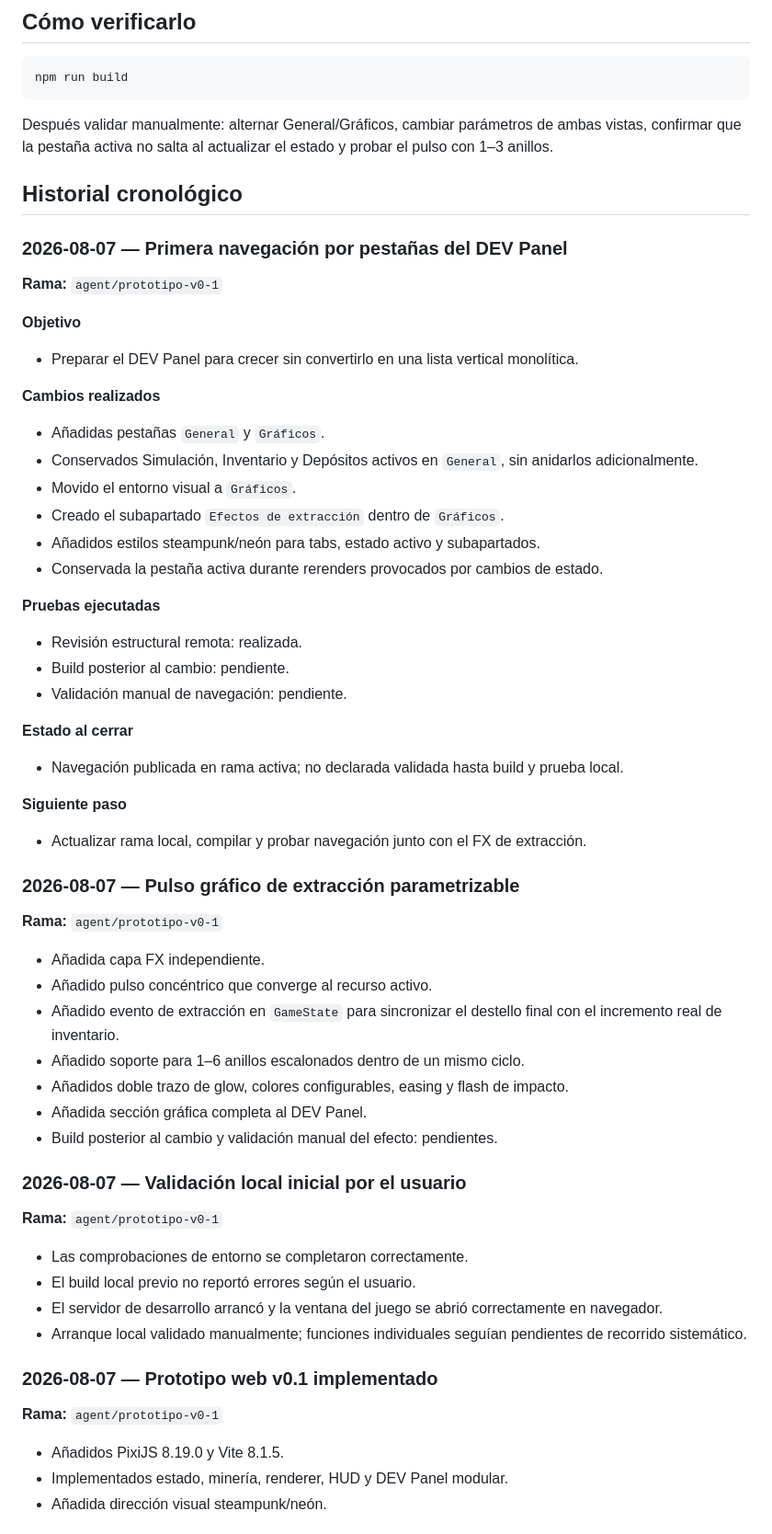
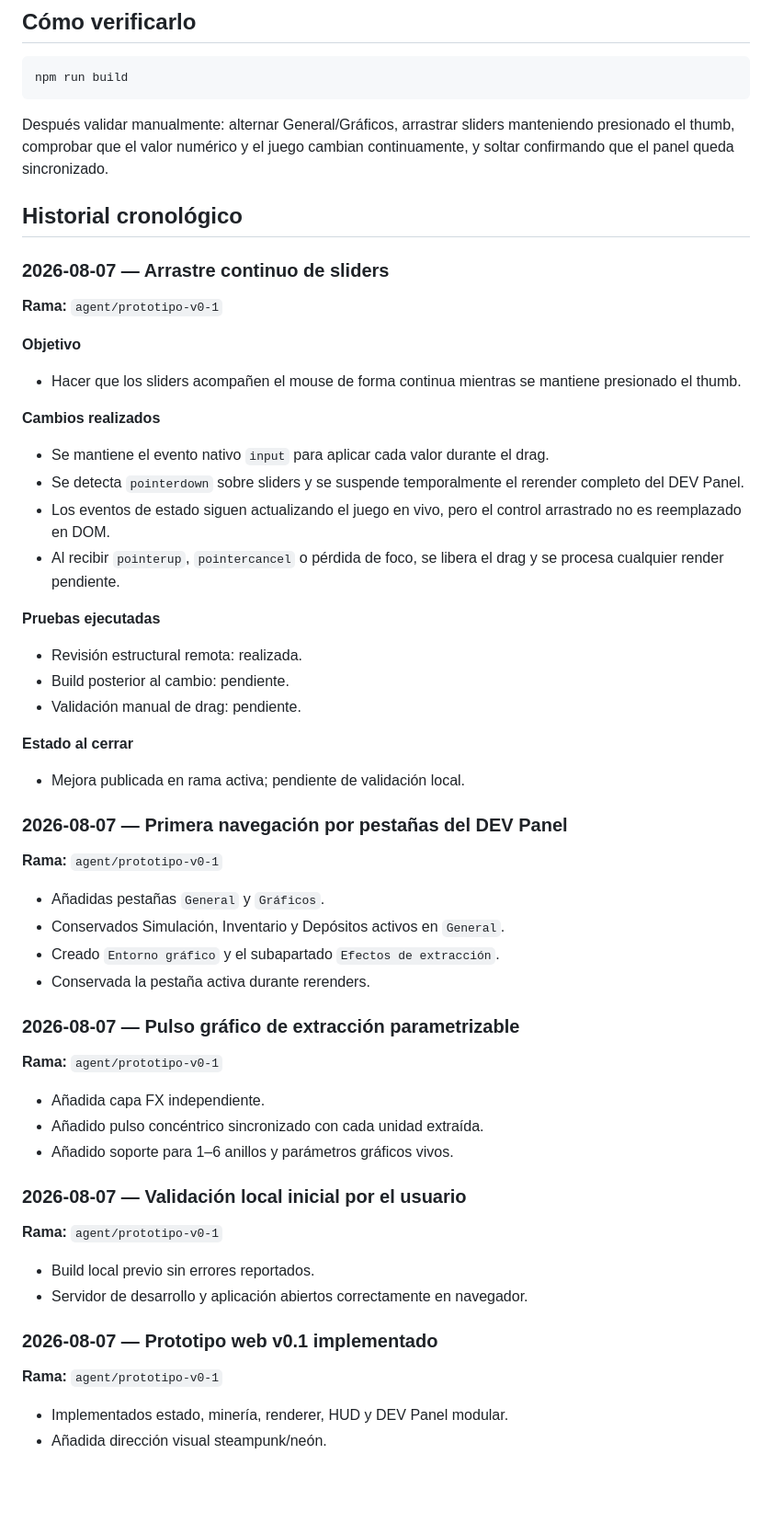
Before and after one commit to xArtXtrAx/factorio-steampunk, a Markdown page: BITÁCORA_GPT.md, the part around one of its changes. Shown at 92% size. GitHub-like rendering; blank space fills up the shorter version.

Commit message:
Registra arrastre continuo de sliders

````diff
--- a/BITÁCORA_GPT.md
+++ b/BITÁCORA_GPT.md
@@ -146,67 +130,63 @@ npm run dev
 npm run build
 ```
 
-Después validar manualmente: alternar General/Gráficos, cambiar parámetros de ambas vistas, confirmar que la pestaña activa no salta al actualizar el estado y probar el pulso con 1–3 anillos.
+Después validar manualmente: alternar General/Gráficos, arrastrar sliders manteniendo presionado el thumb, comprobar que el valor numérico y el juego cambian continuamente, y soltar confirmando que el panel queda sincronizado.
 
 ## Historial cronológico
+
+### 2026-08-07 — Arrastre continuo de sliders
+
+**Rama:** `agent/prototipo-v0-1`
+
+**Objetivo**
+
+- Hacer que los sliders acompañen el mouse de forma continua mientras se mantiene presionado el thumb.
+
+**Cambios realizados**
+
+- Se mantiene el evento nativo `input` para aplicar cada valor durante el drag.
+- Se detecta `pointerdown` sobre sliders y se suspende temporalmente el rerender completo del DEV Panel.
+- Los eventos de estado siguen actualizando el juego en vivo, pero el control arrastrado no es reemplazado en DOM.
+- Al recibir `pointerup`, `pointercancel` o pérdida de foco, se libera el drag y se procesa cualquier render pendiente.
+
+**Pruebas ejecutadas**
+
+- Revisión estructural remota: realizada.
+- Build posterior al cambio: pendiente.
+- Validación manual de drag: pendiente.
+
+**Estado al cerrar**
+
+- Mejora publicada en rama activa; pendiente de validación local.
 
 ### 2026-08-07 — Primera navegación por pestañas del DEV Panel
 
 **Rama:** `agent/prototipo-v0-1`
 
-**Objetivo**
-
-- Preparar el DEV Panel para crecer sin convertirlo en una lista vertical monolítica.
-
-**Cambios realizados**
-
 - Añadidas pestañas `General` y `Gráficos`.
-- Conservados Simulación, Inventario y Depósitos activos en `General`, sin anidarlos adicionalmente.
-- Movido el entorno visual a `Gráficos`.
-- Creado el subapartado `Efectos de extracción` dentro de `Gráficos`.
-- Añadidos estilos steampunk/neón para tabs, estado activo y subapartados.
-- Conservada la pestaña activa durante rerenders provocados por cambios de estado.
-
-**Pruebas ejecutadas**
-
-- Revisión estructural remota: realizada.
-- Build posterior al cambio: pendiente.
-- Validación manual de navegación: pendiente.
-
-**Estado al cerrar**
-
-- Navegación publicada en rama activa; no declarada validada hasta build y prueba local.
-
-**Siguiente paso**
-
-- Actualizar rama local, compilar y probar navegación junto con el FX de extracción.
+- Conservados Simulación, Inventario y Depósitos activos en `General`.
+- Creado `Entorno gráfico` y el subapartado `Efectos de extracción`.
+- Conservada la pestaña activa durante rerenders.
 
 ### 2026-08-07 — Pulso gráfico de extracción parametrizable
 
 **Rama:** `agent/prototipo-v0-1`
 
 - Añadida capa FX independiente.
-- Añadido pulso concéntrico que converge al recurso activo.
-- Añadido evento de extracción en `GameState` para sincronizar el destello final con el incremento real de inventario.
-- Añadido soporte para 1–6 anillos escalonados dentro de un mismo ciclo.
-- Añadidos doble trazo de glow, colores configurables, easing y flash de impacto.
-- Añadida sección gráfica completa al DEV Panel.
-- Build posterior al cambio y validación manual del efecto: pendientes.
+- Añadido pulso concéntrico sincronizado con cada unidad extraída.
+- Añadido soporte para 1–6 anillos y parámetros gráficos vivos.
 
 ### 2026-08-07 — Validación local inicial por el usuario
 
 **Rama:** `agent/prototipo-v0-1`
 
-- Las comprobaciones de entorno se completaron correctamente.
-- El build local previo no reportó errores según el usuario.
-- El servidor de desarrollo arrancó y la ventana del juego se abrió correctamente en navegador.
-- Arranque local validado manualmente; funciones individuales seguían pendientes de recorrido sistemático.
+- Build local previo sin errores reportados.
+- Servidor de desarrollo y aplicación abiertos correctamente en navegador.
 
 ### 2026-08-07 — Prototipo web v0.1 implementado
 
 **Rama:** `agent/prototipo-v0-1`
 
-- Añadidos PixiJS 8.19.0 y Vite 8.1.5.
 - Implementados estado, minería, renderer, HUD y DEV Panel modular.
 - Añadida dirección visual steampunk/neón.
 
````
Also changed, not shown: other parts of BITÁCORA_GPT.md (+21 -37 lines).
